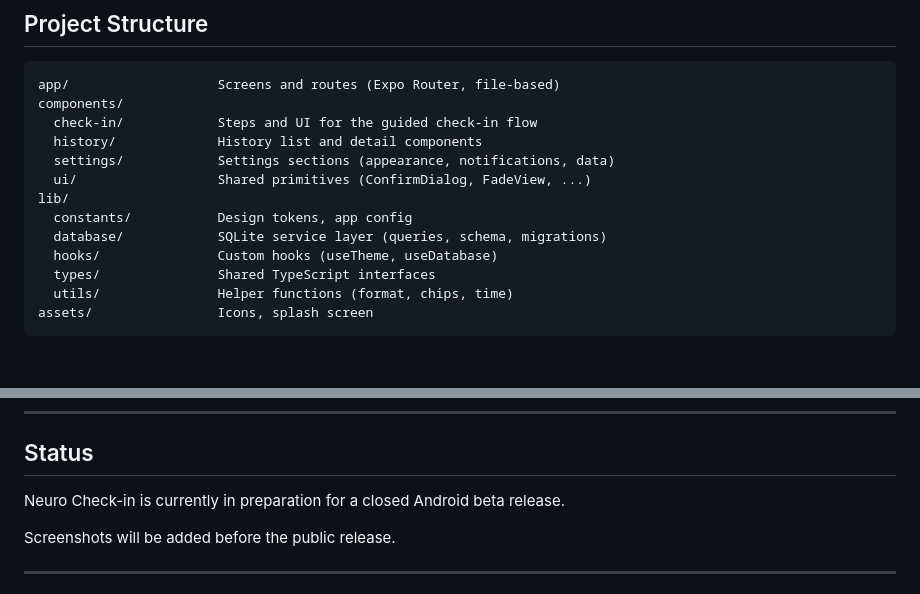
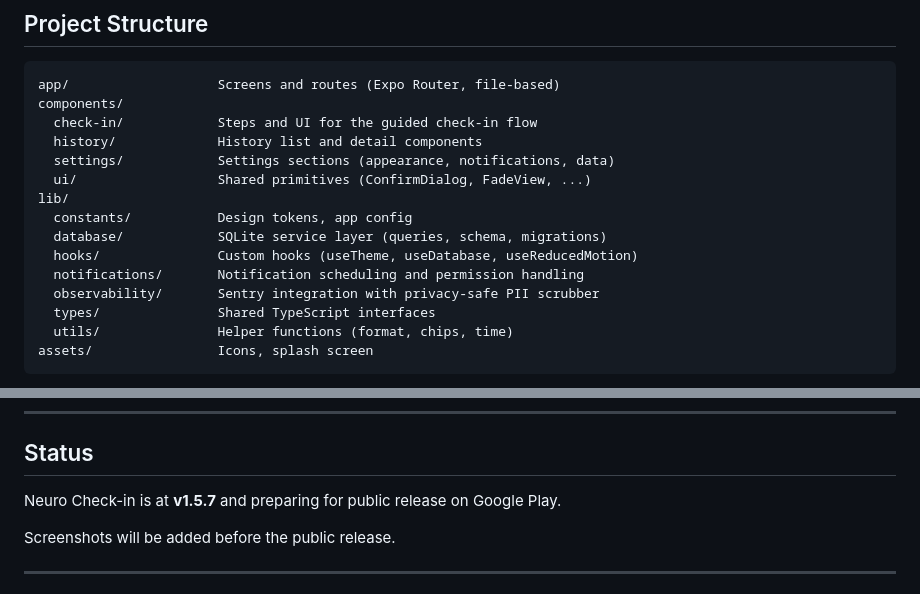
Before and after one commit to PhilippKlinger/neuro-checkin, a Markdown page: README.md, 2 parts joined by grey strips. GitHub-like rendering; blank space fills up the shorter version.

```diff
--- a/README.md
+++ b/README.md
@@ -93,7 +111,9 @@ components/
 lib/
   constants/           Design tokens, app config
   database/            SQLite service layer (queries, schema, migrations)
-  hooks/               Custom hooks (useTheme, useDatabase)
+  hooks/               Custom hooks (useTheme, useDatabase, useReducedMotion)
+  notifications/       Notification scheduling and permission handling
+  observability/       Sentry integration with privacy-safe PII scrubber
   types/               Shared TypeScript interfaces
   utils/               Helper functions (format, chips, time)
 assets/                Icons, splash screen
@@ -148,7 +183,7 @@ eas secret:create --name FORMSPREE_URL --value "your-url"
 
 ## Status
 
-Neuro Check-in is currently in preparation for a closed Android beta release.
+Neuro Check-in is at **v1.5.7** and preparing for public release on Google Play.
 
 Screenshots will be added before the public release.
 
```
Also changed, not shown: other parts of README.md (+34 -1 lines).
